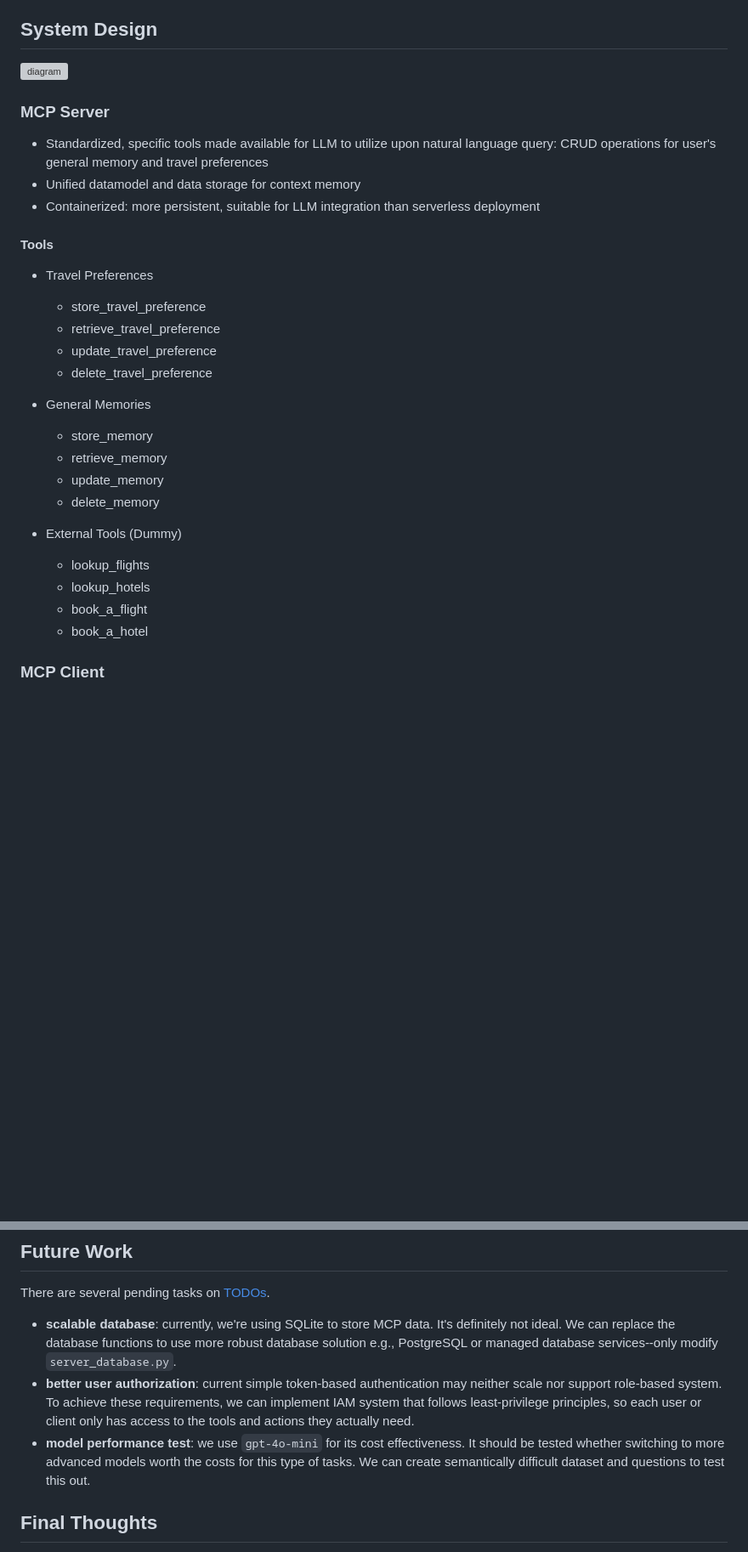
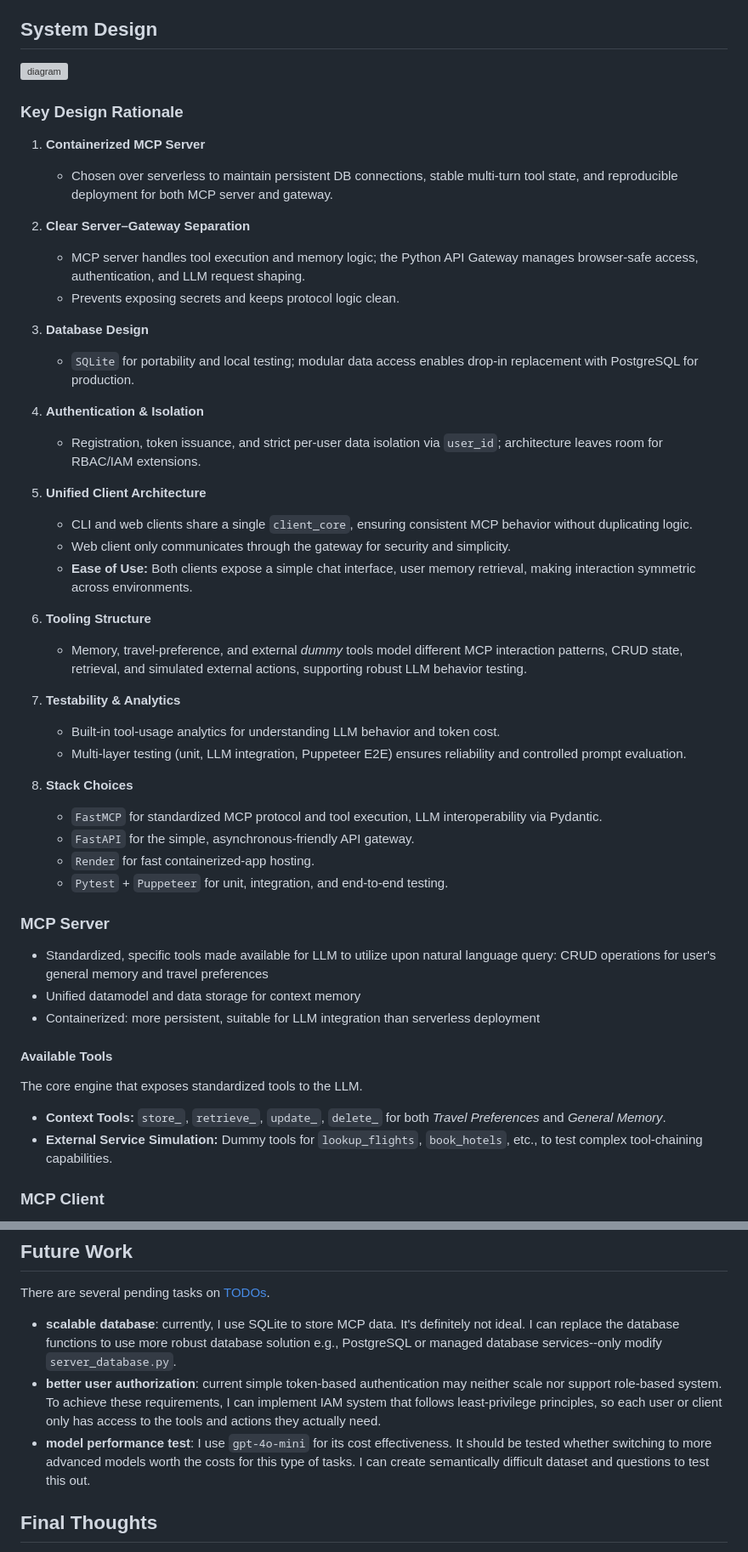
Before and after one commit to phnx/context-mcp, a Markdown page: README.md, 2 parts joined by grey strips. Shown: that part at 85% size. Rendered like a GitHub page; blank space fills up the shorter version; grey boxes are pictures that could not be loaded.

Commit message:
[skip render] update readme

```diff
--- a/README.md
+++ b/README.md
@@ -33,30 +33,51 @@ On the analytic side, the application summarizes tool usage statistics to suppor
 ## System Design
 ![diagram](./assets/system-diagram.png)
 
+### Key Design Rationale
+
+1. **Containerized MCP Server**
+   - Chosen over serverless to maintain persistent DB connections, stable multi-turn tool state, and reproducible deployment for both MCP server and gateway.
+
+2. **Clear Server–Gateway Separation**
+   - MCP server handles tool execution and memory logic; the Python API Gateway manages browser-safe access, authentication, and LLM request shaping.
+   - Prevents exposing secrets and keeps protocol logic clean.
+
+3. **Database Design**
+   - `SQLite` for portability and local testing; modular data access enables drop-in replacement with PostgreSQL for production.
+
+4. **Authentication & Isolation**
+   - Registration, token issuance, and strict per-user data isolation via `user_id`; architecture leaves room for RBAC/IAM extensions.
+
+5. **Unified Client Architecture**
+   - CLI and web clients share a single `client_core`, ensuring consistent MCP behavior without duplicating logic.
+   - Web client only communicates through the gateway for security and simplicity.
+   - **Ease of Use:** Both clients expose a simple chat interface, user memory retrieval, making interaction symmetric across environments.
+
+
+6. **Tooling Structure**
+   - Memory, travel-preference, and external *dummy* tools model different MCP interaction patterns, CRUD state, retrieval, and simulated external actions, supporting robust LLM behavior testing.
+
+7. **Testability & Analytics**
+   - Built-in tool-usage analytics for understanding LLM behavior and token cost.
+   - Multi-layer testing (unit, LLM integration, Puppeteer E2E) ensures reliability and controlled prompt evaluation.
+
+8. **Stack Choices**
+   - `FastMCP` for standardized MCP protocol and tool execution, LLM interoperability via Pydantic.
+   - `FastAPI` for the simple, asynchronous-friendly API gateway.
+   - `Render` for fast containerized-app hosting.
+   - `Pytest` + `Puppeteer` for unit, integration, and end-to-end testing.
+
+
 ### MCP Server
 - Standardized, specific tools made available for LLM to utilize upon natural language query: CRUD operations for user's general memory and travel preferences
 - Unified datamodel and data storage for context memory
 - Containerized: more persistent, suitable for LLM integration than serverless deployment
 
 
-#### Tools
-- Travel Preferences
-    - store_travel_preference
-    - retrieve_travel_preference
-    - update_travel_preference
-    - delete_travel_preference
-
-- General Memories
-    - store_memory
-    - retrieve_memory
-    - update_memory
-    - delete_memory
-
-- External Tools (Dummy)
-    - lookup_flights
-    - lookup_hotels
-    - book_a_flight
-    - book_a_hotel
+#### Available Tools
+The core engine that exposes standardized tools to the LLM.
+- **Context Tools:** `store_`, `retrieve_`, `update_`, `delete_` for both *Travel Preferences* and *General Memory*.
+- **External Service Simulation:** Dummy tools for `lookup_flights`, `book_hotels`, etc., to test complex tool-chaining capabilities.
 
 
 ### MCP Client
@@ -206,9 +227,9 @@ Deploying on Render (see [actions](.github/workflows/deploy.yml) script).
 ## Future Work
 
 There are several pending tasks on [TODOs](TASKLIST.md).
-- **scalable database**: currently, we're using SQLite to store MCP data. It's definitely not ideal. We can replace the database functions to use more robust database solution e.g., PostgreSQL or managed database services--only modify `server_database.py`.
-- **better user authorization**: current simple token-based authentication may neither scale nor support role-based system. To achieve these requirements, we can implement IAM system that follows least-privilege principles, so each user or client only has access to the tools and actions they actually need.
-- **model performance test**: we use `gpt-4o-mini` for its cost effectiveness. It should be tested whether switching to more advanced models worth the costs for this type of tasks. We can create semantically difficult dataset and questions to test this out.
+- **scalable database**: currently, I use SQLite to store MCP data. It's definitely not ideal. I can replace the database functions to use more robust database solution e.g., PostgreSQL or managed database services--only modify `server_database.py`.
+- **better user authorization**: current simple token-based authentication may neither scale nor support role-based system. To achieve these requirements, I can implement IAM system that follows least-privilege principles, so each user or client only has access to the tools and actions they actually need.
+- **model performance test**: I use `gpt-4o-mini` for its cost effectiveness. It should be tested whether switching to more advanced models worth the costs for this type of tasks. I can create semantically difficult dataset and questions to test this out.
 
 ## Final Thoughts
 
```
Also changed, not shown: other parts of README.md (+3 -3 lines).
